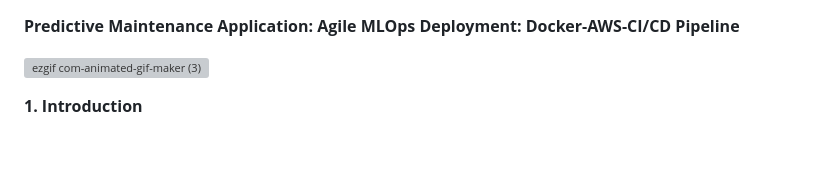
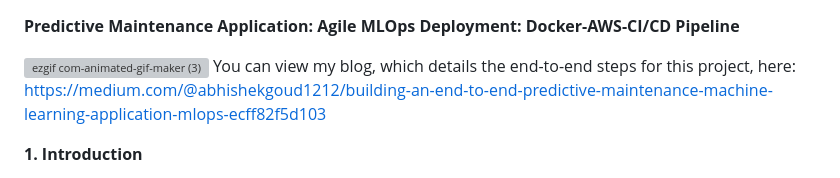
Before and after one commit to Abhi0323/Agile-MLOps-Deployment-Docker-AWS-CI-CD-Pipeline, a Markdown page: README.md, the part around the change. Rendered like a GitHub page; blank space fills up the shorter version; grey boxes are pictures that could not be loaded.

```diff
--- a/README.md
+++ b/README.md
@@ -1,6 +1,8 @@
 **Predictive Maintenance Application: Agile MLOps Deployment: Docker-AWS-CI/CD Pipeline**
 
+
 ![ezgif com-animated-gif-maker (3)](https://github.com/Abhi0323/Agile-MLOps-Deployment-Docker-AWS-CI-CD-Pipeline/assets/112967999/c215775e-0e0c-41ee-9d88-102c3a284267)
+You can view my blog, which details the end-to-end steps for this project, here: https://medium.com/@abhishekgoud1212/building-an-end-to-end-predictive-maintenance-machine-learning-application-mlops-ecff82f5d103
 
 **1. Introduction**
 
```
